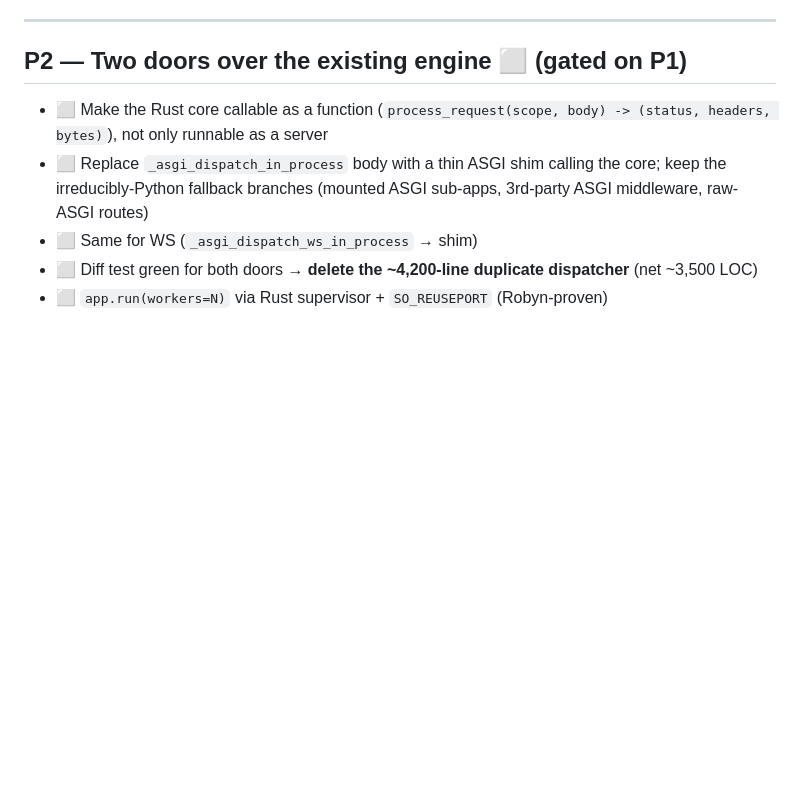
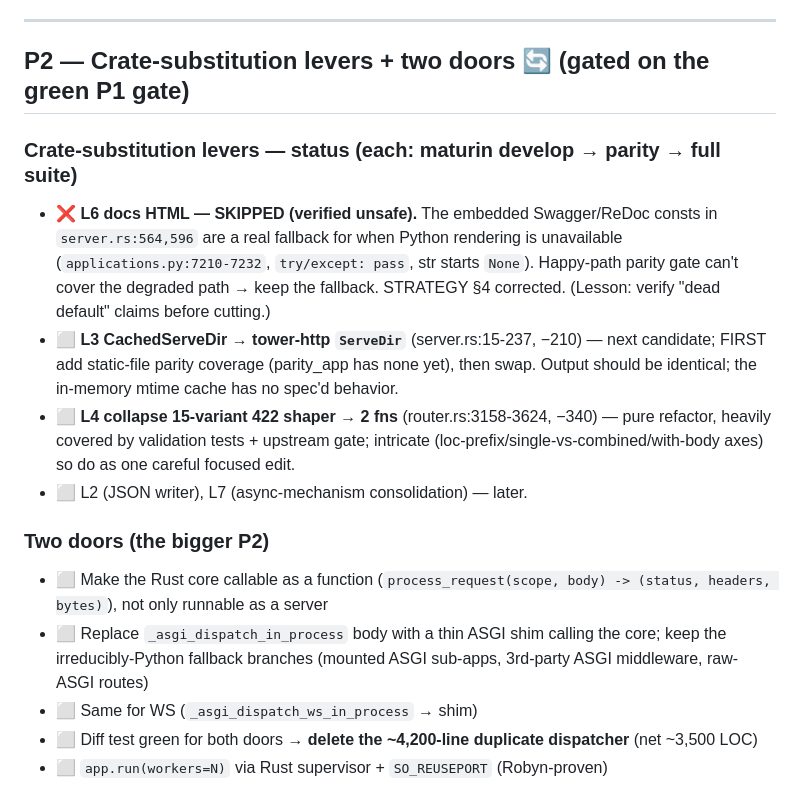
Before and after one commit to bevenky/fastapi-turbo, a Markdown page: TRACKER.md, the part around the change. GitHub-like rendering; blank space fills up the shorter version.

Commit message:
P2: record L6 as verified-unsafe; track corpus expansion + lever status
L6 (delete embedded Swagger/ReDoc HTML) re-classified UNSAFE after reading the
code: applications.py renders docs HTML inside try/except:pass (starts None), and
server.rs uses the embedded HTML as a genuine fallback for the degraded path the
happy-path parity gate can't cover. Keep the fallback. Next safe levers: L3
(ServeDir, needs static-file parity coverage first), L4 (422-shaper collapse).

```diff
--- a/TRACKER.md
+++ b/TRACKER.md
@@ -84,7 +84,23 @@ adopt + extend.
 
 ---
 
-## P2 — Two doors over the existing engine ⬜  (gated on P1)
+## P2 — Crate-substitution levers + two doors 🔄  (gated on the green P1 gate)
+
+### Crate-substitution levers — status (each: maturin develop → parity → full suite)
+- ❌ **L6 docs HTML — SKIPPED (verified unsafe).** The embedded Swagger/ReDoc
+  consts in `server.rs:564,596` are a real fallback for when Python rendering is
+  unavailable (`applications.py:7210-7232`, `try/except: pass`, str starts `None`).
+  Happy-path parity gate can't cover the degraded path → keep the fallback.
+  STRATEGY §4 corrected. (Lesson: verify "dead default" claims before cutting.)
+- ⬜ **L3 CachedServeDir → tower-http `ServeDir`** (server.rs:15-237, −210) — next
+  candidate; FIRST add static-file parity coverage (parity_app has none yet), then
+  swap. Output should be identical; the in-memory mtime cache has no spec'd behavior.
+- ⬜ **L4 collapse 15-variant 422 shaper → 2 fns** (router.rs:3158-3624, −340) —
+  pure refactor, heavily covered by validation tests + upstream gate; intricate
+  (loc-prefix/single-vs-combined/with-body axes) so do as one careful focused edit.
+- ⬜ L2 (JSON writer), L7 (async-mechanism consolidation) — later.
+
+### Two doors (the bigger P2)
 
 - ⬜ Make the Rust core callable as a function (`process_request(scope, body)
   -> (status, headers, bytes)`), not only runnable as a server
```
Also changed, not shown: STRATEGY.md (+6 -1 lines).
